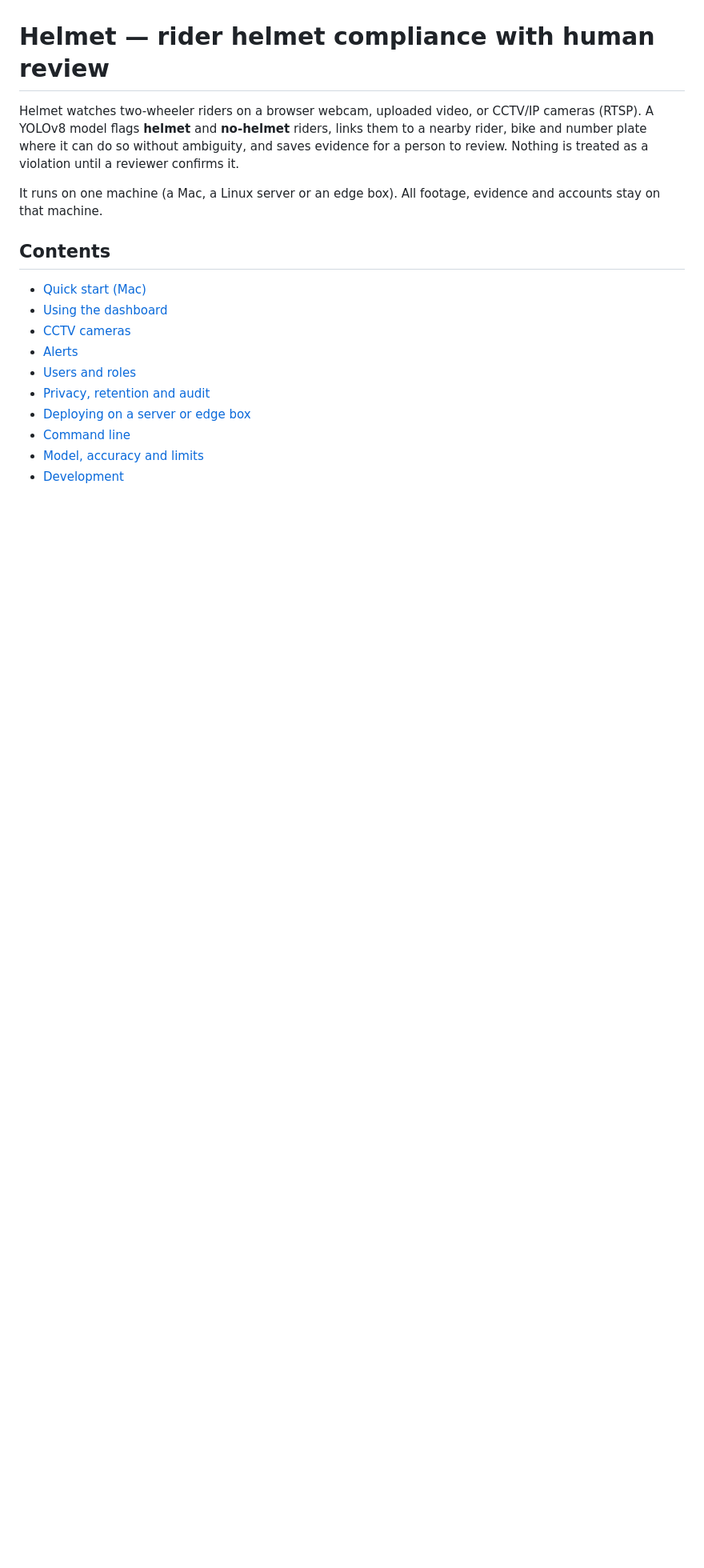
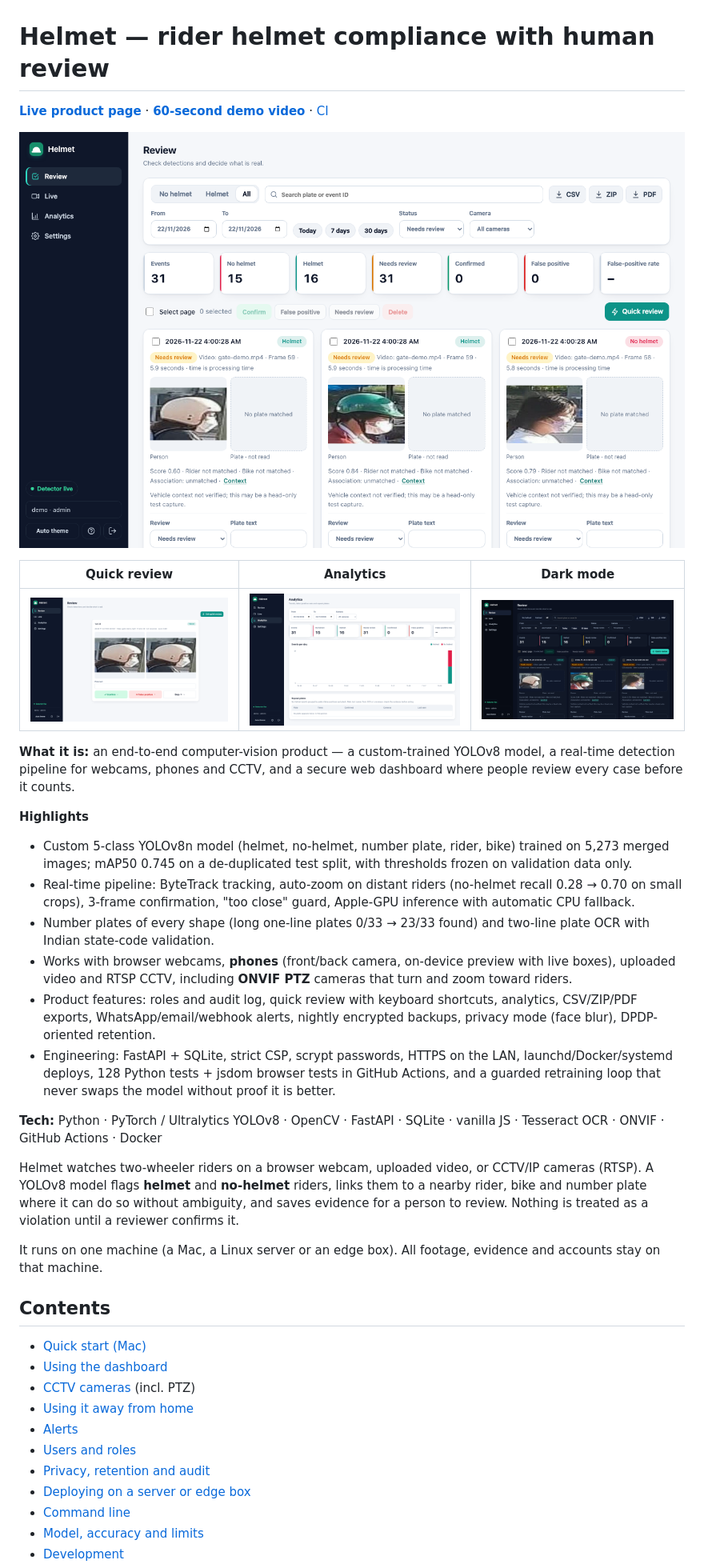
Before and after one commit to NamanVasani/HELMET_DETECTION, a Markdown page: README.md, the part around one of its changes. Shown at 80% size. Rendered like a GitHub page; pictures changed too: docs/images/analytics.png (added), docs/images/quick-review.png (added), docs/images/review-dark.png (added); blank space fills up the shorter version.

```diff
--- a/README.md
+++ b/README.md
@@ -1,4 +1,34 @@
 # Helmet — rider helmet compliance with human review
+
+**[Live product page](https://namanvasani.github.io/HELMET_DETECTION/)** · **[60-second demo video](https://namanvasani.github.io/HELMET_DETECTION/#demo)** · [CI](.github/workflows/ci.yml)
+
+![Helmet review dashboard](docs/images/review.png)
+
+| Quick review | Analytics | Dark mode |
+|---|---|---|
+| ![Quick review](docs/images/quick-review.png) | ![Analytics](docs/images/analytics.png) | ![Dark mode](docs/images/review-dark.png) |
+
+**What it is:** an end-to-end computer-vision product — a custom-trained YOLOv8 model, a real-time detection pipeline
+for webcams, phones and CCTV, and a secure web dashboard where people review every case before it counts.
+
+**Highlights**
+
+- Custom 5-class YOLOv8n model (helmet, no-helmet, number plate, rider, bike) trained on 5,273 merged images;
+  mAP50 0.745 on a de-duplicated test split, with thresholds frozen on validation data only.
+- Real-time pipeline: ByteTrack tracking, auto-zoom on distant riders (no-helmet recall 0.28 → 0.70 on small
+  crops), 3-frame confirmation, "too close" guard, Apple-GPU inference with automatic CPU fallback.
+- Number plates of every shape (long one-line plates 0/33 → 23/33 found) and two-line plate OCR with Indian
+  state-code validation.
+- Works with browser webcams, **phones** (front/back camera, on-device preview with live boxes), uploaded video and
+  RTSP CCTV, including **ONVIF PTZ** cameras that turn and zoom toward riders.
+- Product features: roles and audit log, quick review with keyboard shortcuts, analytics, CSV/ZIP/PDF exports,
+  WhatsApp/email/webhook alerts, nightly encrypted backups, privacy mode (face blur), DPDP-oriented retention.
+- Engineering: FastAPI + SQLite, strict CSP, scrypt passwords, HTTPS on the LAN, launchd/Docker/systemd deploys,
+  128 Python tests + jsdom browser tests in GitHub Actions, and a guarded retraining loop that never swaps the model
+  without proof it is better.
+
+**Tech:** Python · PyTorch / Ultralytics YOLOv8 · OpenCV · FastAPI · SQLite · vanilla JS · Tesseract OCR · ONVIF ·
+GitHub Actions · Docker
 
 Helmet watches two-wheeler riders on a browser webcam, uploaded video, or CCTV/IP cameras (RTSP). A YOLOv8 model flags
 **helmet** and **no-helmet** riders, links them to a nearby rider, bike and number plate where it can do so without
@@ -10,7 +40,8 @@ It runs on one machine (a Mac, a Linux server or an edge box). All footage, evid
 
 - [Quick start (Mac)](#quick-start-mac)
 - [Using the dashboard](#using-the-dashboard)
-- [CCTV cameras](#cctv-cameras)
+- [CCTV cameras](#cctv-cameras) (incl. PTZ)
+- [Using it away from home](#using-it-away-from-home)
 - [Alerts](#alerts)
 - [Users and roles](#users-and-roles)
 - [Privacy, retention and audit](#privacy-retention-and-audit)
```
Also changed, not shown: other parts of README.md (+46 -6 lines), docs/images/landing.png (added), site/media/helmet-demo-poster.jpg (added), 8 other files.
